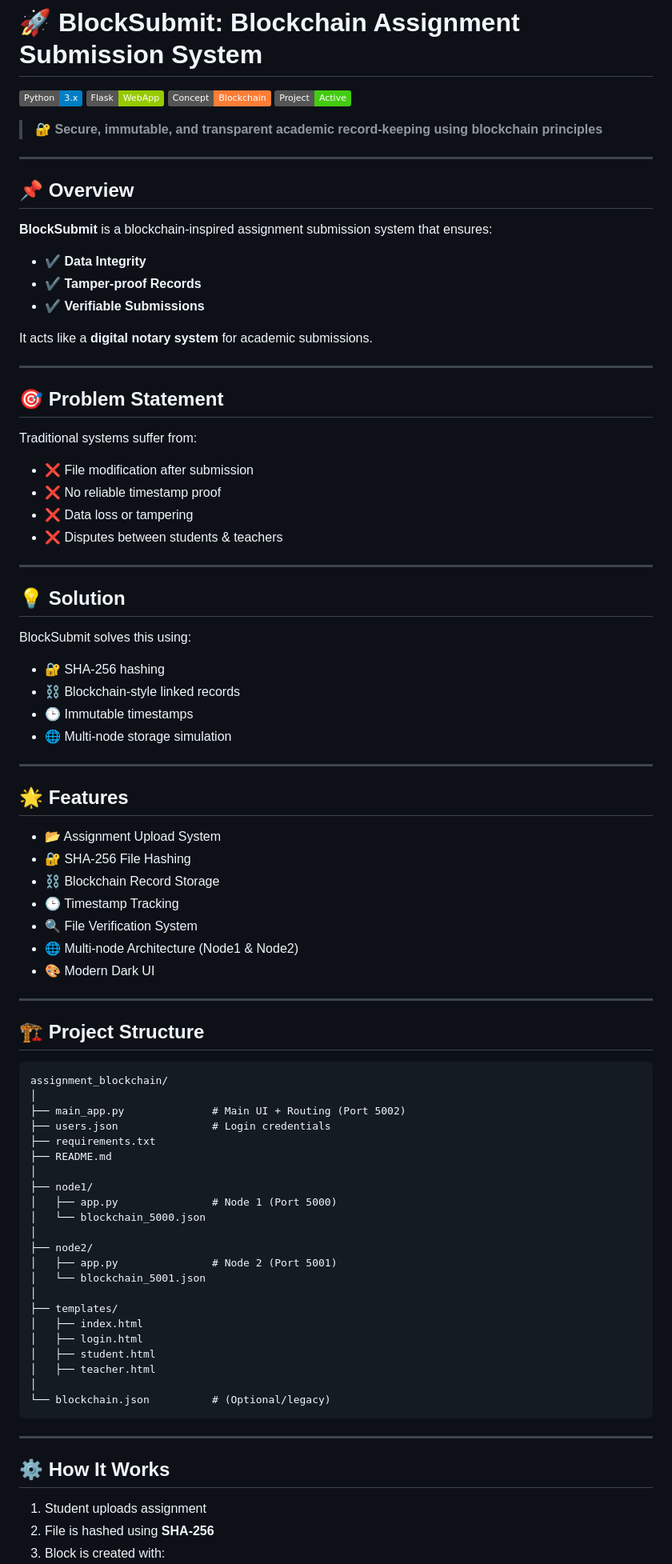
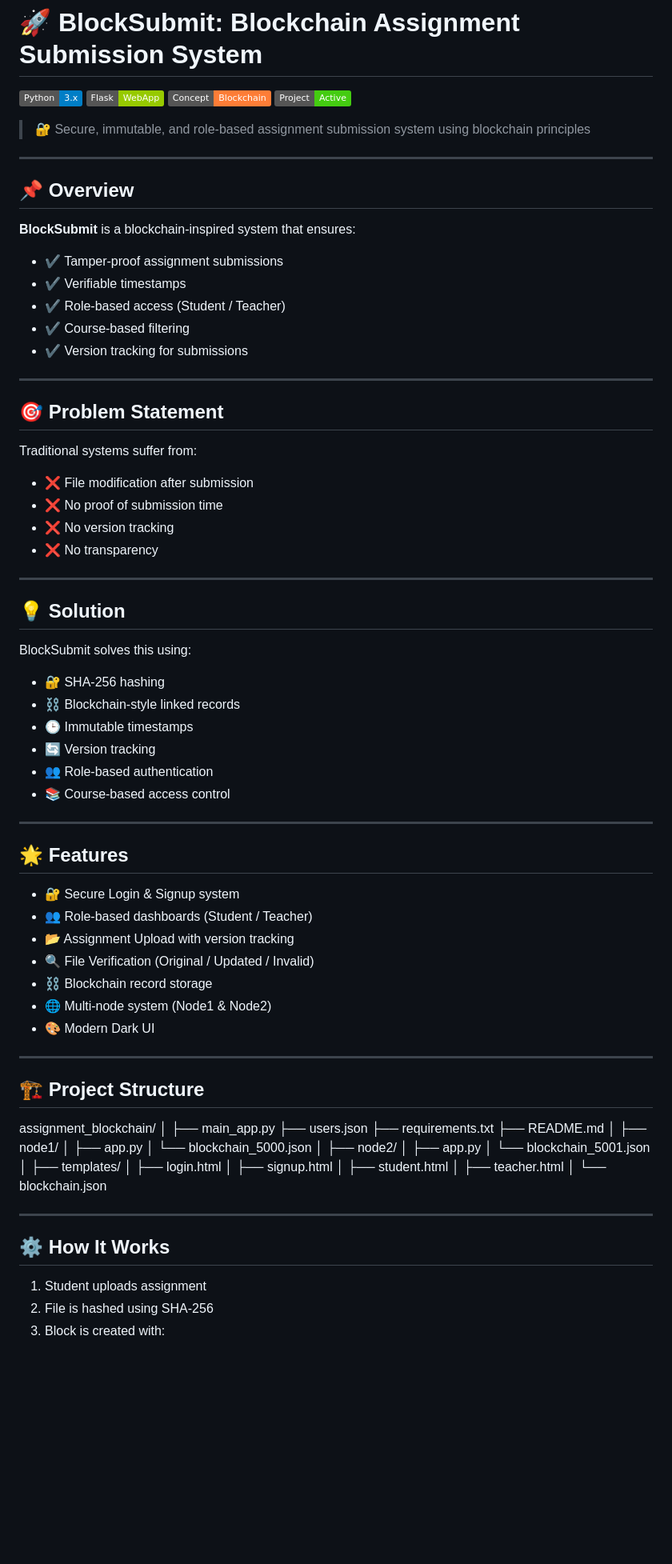
Before and after one commit to Sipivishta/blocksubmit, a Markdown page: README.md, the part around one of its changes. Shown at 80% size. Rendered like a GitHub page; badges without logos; blank space fills up the shorter version.

Commit message:
Improved README with professional structure and features

````diff
--- a/README.md
+++ b/README.md
@@ -5,19 +5,19 @@
 ![Blockchain](https://img.shields.io/badge/Concept-Blockchain-orange)
 ![Status](https://img.shields.io/badge/Project-Active-success)
 
-> 🔐 **Secure, immutable, and transparent academic record-keeping using blockchain principles**
+> 🔐 Secure, immutable, and role-based assignment submission system using blockchain principles
 
 ---
 
 ## 📌 Overview
 
-**BlockSubmit** is a blockchain-inspired assignment submission system that ensures:
+**BlockSubmit** is a blockchain-inspired system that ensures:
 
-* ✔️ **Data Integrity**
-* ✔️ **Tamper-proof Records**
-* ✔️ **Verifiable Submissions**
-
-It acts like a **digital notary system** for academic submissions.
+- ✔️ Tamper-proof assignment submissions
+- ✔️ Verifiable timestamps
+- ✔️ Role-based access (Student / Teacher)
+- ✔️ Course-based filtering
+- ✔️ Version tracking for submissions
 
 ---
 
@@ -25,10 +25,10 @@ It acts like a **digital notary system** for academic submissions.
 
 Traditional systems suffer from:
 
-* ❌ File modification after submission
-* ❌ No reliable timestamp proof
-* ❌ Data loss or tampering
-* ❌ Disputes between students & teachers
+- ❌ File modification after submission
+- ❌ No proof of submission time
+- ❌ No version tracking
+- ❌ No transparency
 
 ---
 
@@ -36,56 +36,58 @@ Traditional systems suffer from:
 
 BlockSubmit solves this using:
 
-* 🔐 SHA-256 hashing
-* ⛓️ Blockchain-style linked records
-* 🕒 Immutable timestamps
-* 🌐 Multi-node storage simulation
+- 🔐 SHA-256 hashing
+- ⛓️ Blockchain-style linked records
+- 🕒 Immutable timestamps
+- 🔄 Version tracking
+- 👥 Role-based authentication
+- 📚 Course-based access control
 
 ---
 
 ## 🌟 Features
 
-* 📂 Assignment Upload System
-* 🔐 SHA-256 File Hashing
-* ⛓️ Blockchain Record Storage
-* 🕒 Timestamp Tracking
-* 🔍 File Verification System
-* 🌐 Multi-node Architecture (Node1 & Node2)
-* 🎨 Modern Dark UI
+- 🔐 Secure Login & Signup system
+- 👥 Role-based dashboards (Student / Teacher)
+- 📂 Assignment Upload with version tracking
+- 🔍 File Verification (Original / Updated / Invalid)
+- ⛓️ Blockchain record storage
+- 🌐 Multi-node system (Node1 & Node2)
+- 🎨 Modern Dark UI
 
 ---
 
 ## 🏗️ Project Structure
 
-```
+
 assignment_blockchain/
 │
-├── main_app.py              # Main UI + Routing (Port 5002)
-├── users.json               # Login credentials
+├── main_app.py
+├── users.json
 ├── requirements.txt
 ├── README.md
 │
 ├── node1/
-│   ├── app.py               # Node 1 (Port 5000)
-│   └── blockchain_5000.json
+│ ├── app.py
+│ └── blockchain_5000.json
 │
 ├── node2/
-│   ├── app.py               # Node 2 (Port 5001)
-│   └── blockchain_5001.json
+│ ├── app.py
+│ └── blockchain_5001.json
 │
 ├── templates/
-│   ├── index.html
-│   ├── login.html
-│   ├── student.html
-│   ├── teacher.html
+│ ├── login.html
+│ ├── signup.html
+│ ├── student.html
+│ ├── teacher.html
 │
-└── blockchain.json          # (Optional/legacy)
-```
+└── blockchain.json
+
 
 ---
 
 ## ⚙️ How It Works
 
 1. Student uploads assignment
-2. File is hashed using **SHA-256**
+2. File is hashed using SHA-256
 3. Block is created with:
````
Also changed, not shown: other parts of README.md (+53 -105 lines).
